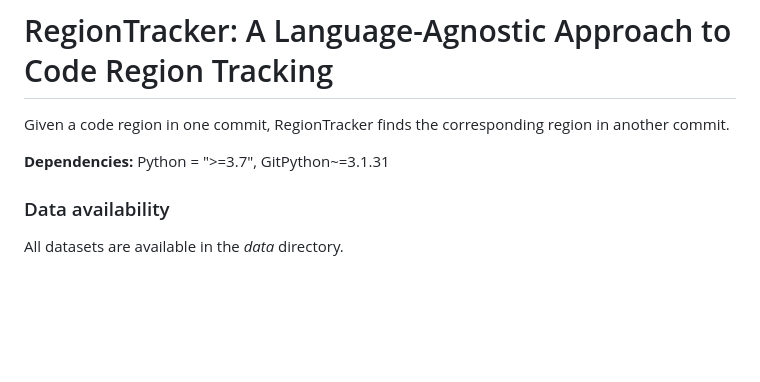
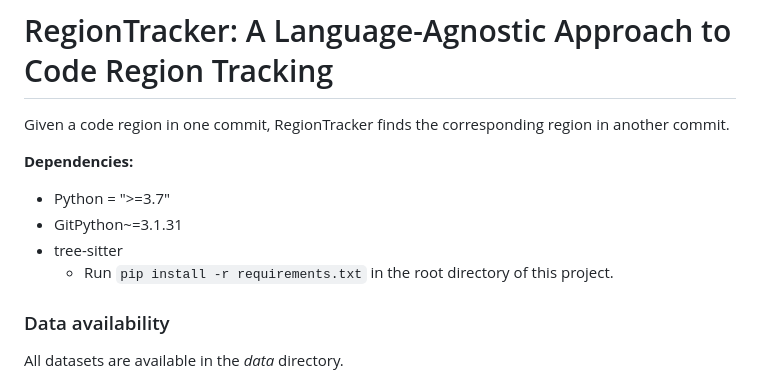
Before and after one commit to sola-st/CodeMapper, a Markdown page: README.md, the part around the change. Drawn GitHub-style; blank space fills up the shorter version.

Commit message:
Update readme to mention installation of tree-sitter.

````diff
--- a/README.md
+++ b/README.md
@@ -3,8 +3,10 @@
 Given a code region in one commit, RegionTracker finds the corresponding region in another commit.
 
 **Dependencies:**
-  Python = ">=3.7",
-  GitPython~=3.1.31
+  * Python = ">=3.7"
+  * GitPython~=3.1.31
+  * tree-sitter
+    * Run ```pip install -r requirements.txt``` in the root directory of this project.
 
 ### Data availability
 All datasets are available in the *data* directory.
````
